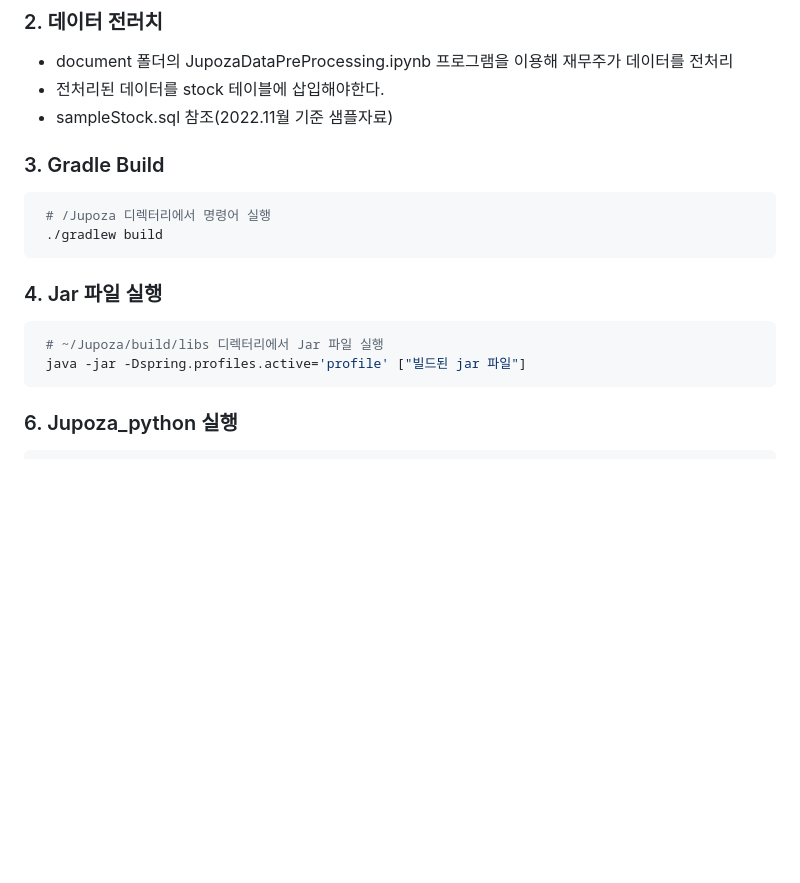
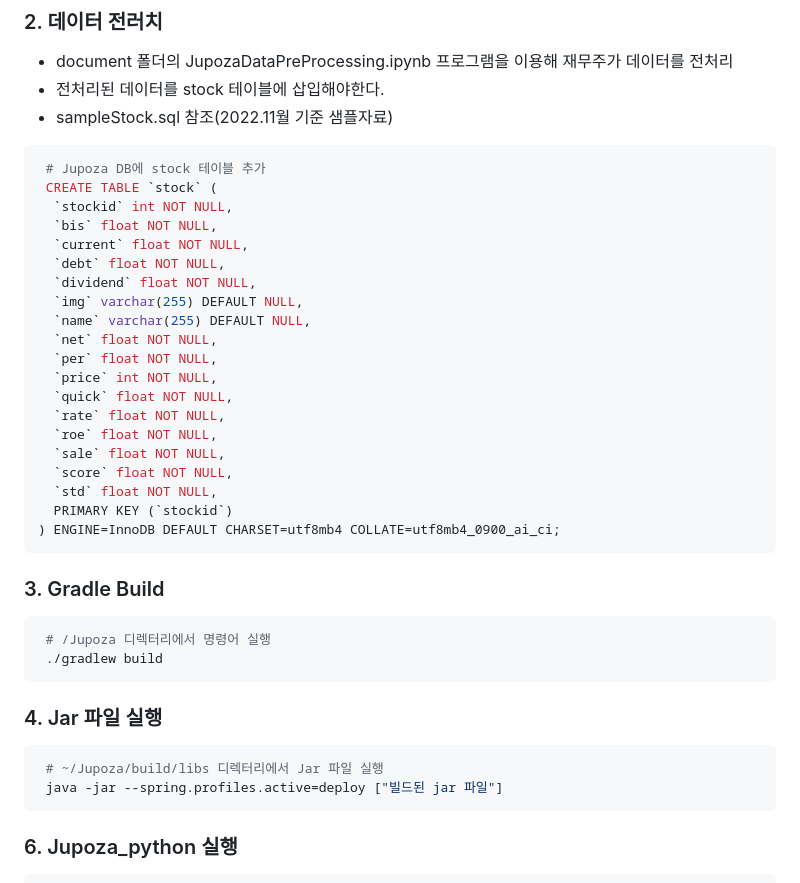
Before and after one commit to TeamJupoza/Jupoza, a Markdown page: README.md, the part around the change. Drawn GitHub-style; blank space fills up the shorter version.

````diff
--- a/README.md
+++ b/README.md
@@ -90,6 +90,29 @@ CREATE DATABASE jupoza;
 * document 폴더의 JupozaDataPreProcessing.ipynb 프로그램을 이용해 재무주가 데이터를 전처리
 * 전처리된 데이터를 stock 테이블에 삽입해야한다.
 * sampleStock.sql 참조(2022.11월 기준 샘플자료)
+```sh
+ # Jupoza DB에 stock 테이블 추가
+ CREATE TABLE `stock` (
+  `stockid` int NOT NULL,
+  `bis` float NOT NULL,
+  `current` float NOT NULL,
+  `debt` float NOT NULL,
+  `dividend` float NOT NULL,
+  `img` varchar(255) DEFAULT NULL,
+  `name` varchar(255) DEFAULT NULL,
+  `net` float NOT NULL,
+  `per` float NOT NULL,
+  `price` int NOT NULL,
+  `quick` float NOT NULL,
+  `rate` float NOT NULL,
+  `roe` float NOT NULL,
+  `sale` float NOT NULL,
+  `score` float NOT NULL,
+  `std` float NOT NULL,
+  PRIMARY KEY (`stockid`)
+) ENGINE=InnoDB DEFAULT CHARSET=utf8mb4 COLLATE=utf8mb4_0900_ai_ci;
+ ```
+
 
 ### 3. Gradle Build
 ```sh
@@ -100,7 +123,7 @@ CREATE DATABASE jupoza;
 ### 4. Jar 파일 실행
 ```sh
  # ~/Jupoza/build/libs 디렉터리에서 Jar 파일 실행
- java -jar -Dspring.profiles.active='profile' ["빌드된 jar 파일"]
+ java -jar --spring.profiles.active=deploy ["빌드된 jar 파일"]
 ```
 ### 6. Jupoza_python 실행
 ```sh
````
